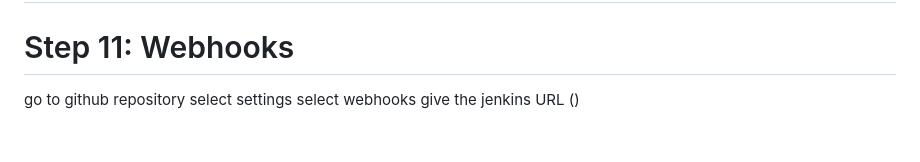
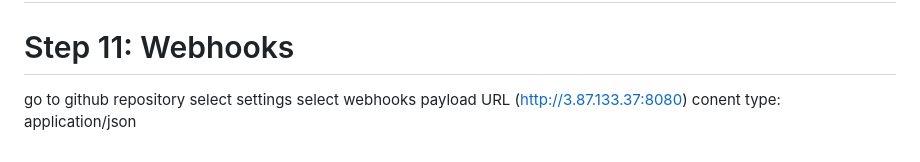
Before and after one commit to rainabanakar1994/cvportfolio, a Markdown page: README.md, the part around the change. Rendered like a GitHub page.

```diff
--- a/README.md
+++ b/README.md
@@ -167,4 +167,5 @@ Webhooks
 go to github repository
 select settings
 select webhooks
-give the jenkins URL ()
+payload URL (http://3.87.133.37:8080)
+conent type: application/json
```
